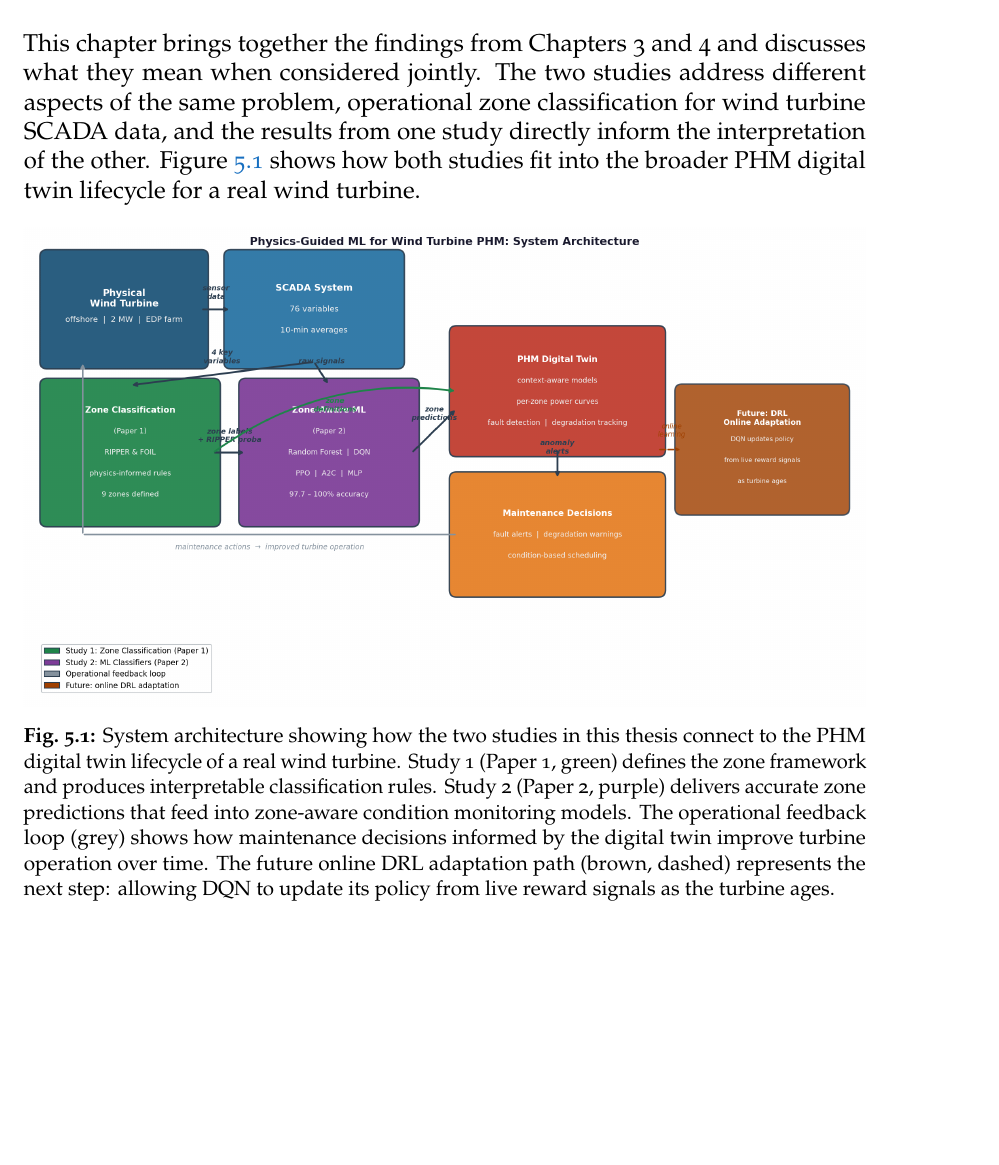
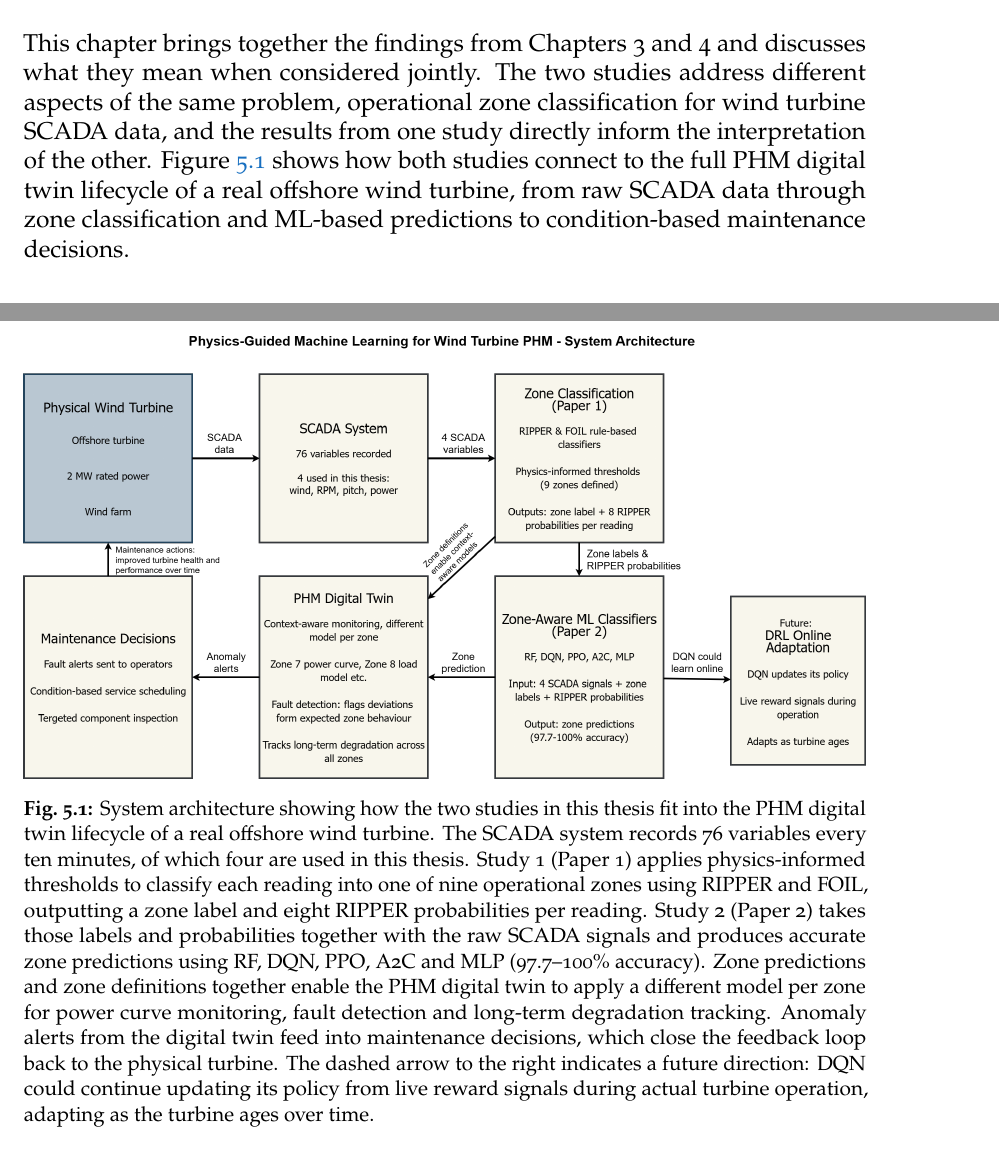
Before and after one commit to gnet-admin/latex_master, a LaTeX thesis (thesis.tex, which reads chapter5.tex): part of page 49 of 74 before the commit and two parts of pages 50 and 51 of 108 after it, the two joined at a grey line, cut so that both start at the same text, the shorter picture padded with empty space. Compiled offline with pdfLaTeX.

Commit message:
final figures

```diff
--- a/chapter5.tex
+++ b/chapter5.tex
@@ -6,20 +6,27 @@ This chapter brings together the findings from Chapters~3 and~4 and discusses wh
 mean when considered jointly. The two studies address different aspects of the same
 problem, operational zone classification for wind turbine SCADA data, and the results
 from one study directly inform the interpretation of the other.
-Figure~\ref{fig:ch5:lifecycle} shows how both studies fit into the broader PHM digital
-twin lifecycle for a real wind turbine.
+Figure~\ref{fig:ch5:lifecycle} shows how both studies connect to the full PHM digital
+twin lifecycle of a real offshore wind turbine, from raw SCADA data through zone
+classification and ML-based predictions to condition-based maintenance decisions.
 
 \begin{figure}[h]
 \centering
 \includegraphics[width=\textwidth]{figs/lifecycle_diagram.png}
-\caption{System architecture showing how the two studies in this thesis connect to the
-PHM digital twin lifecycle of a real wind turbine. Study~1 (Paper~1, green) defines the
-zone framework and produces interpretable classification rules. Study~2 (Paper~2,
-purple) delivers accurate zone predictions that feed into zone-aware condition monitoring
-models. The operational feedback loop (grey) shows how maintenance decisions informed by
-the digital twin improve turbine operation over time. The future online DRL adaptation
-path (brown, dashed) represents the next step: allowing DQN to update its policy from
-live reward signals as the turbine ages.}
+\caption{System architecture showing how the two studies in this thesis fit into the
+PHM digital twin lifecycle of a real offshore wind turbine. The SCADA system records 76
+variables every ten minutes, of which four are used in this thesis. Study~1 (Paper~1)
+applies physics-informed thresholds to classify each reading into one of nine operational
+zones using RIPPER and FOIL, outputting a zone label and eight RIPPER probabilities per
+reading. Study~2 (Paper~2) takes those labels and probabilities together with the raw
+SCADA signals and produces accurate zone predictions using RF, DQN, PPO, A2C and MLP
+(97.7--100\% accuracy). Zone predictions and zone definitions together enable the PHM
+digital twin to apply a different model per zone for power curve monitoring, fault
+detection and long-term degradation tracking. Anomaly alerts from the digital twin feed
+into maintenance decisions, which close the feedback loop back to the physical turbine.
+The dashed arrow to the right indicates a future direction: DQN could continue updating
+its policy from live reward signals during actual turbine operation, adapting as the
+turbine ages over time.}
 \label{fig:ch5:lifecycle}
 \end{figure}
 
```
Also changed, not shown: appendix.tex (+2 -2 lines), chapter4.tex (+10 -6 lines), figs/lifecycle_diagram.png, figs/pipeline_comparison.png, paper1.pdf (added), paper2.pdf (added).
